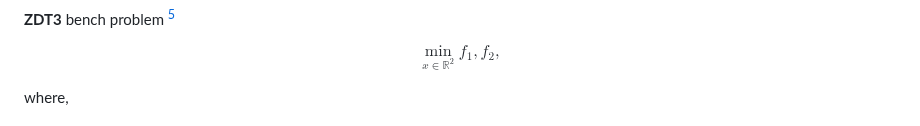
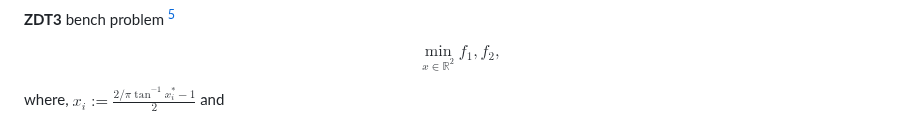
Before and after one commit to KRproject-tech/FP_NSGAII, a Markdown page: README.md, the part around the change. Rendered like a GitHub page.

```diff
--- a/README.md
+++ b/README.md
@@ -122,7 +122,7 @@ $$
 \min_{x \in \mathbb{R}^2} f_1, f_2,
 $$
 
-where,
+where, $x_i := \frac{ 2/\pi \tan^{-1}{ x^*_i} - 1}{2}$ and
 
 $$
 \left.
```
